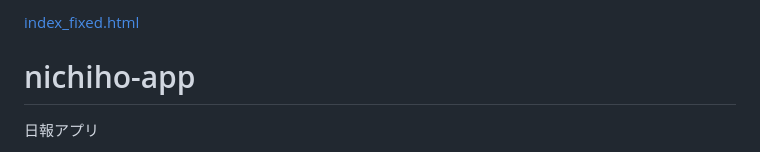
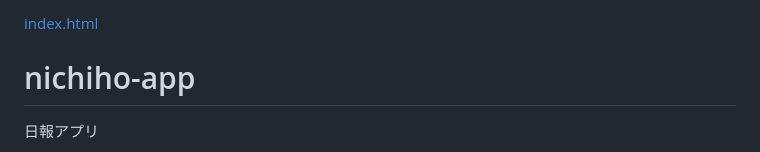
Before and after one commit to ozawamiho/nichiho-app, a Markdown page: README.md, the part around the change. Rendered like a GitHub page.

```diff
--- a/README.md
+++ b/README.md
@@ -1,4 +1,4 @@
-[index_fixed.html](https://github.com/user-attachments/files/26670940/index_fixed.html)
+[index.html](https://github.com/user-attachments/files/26670940/index_fixed.html)
 # nichiho-app
 日報アプリ
 <html lang="ja"><head>
```
